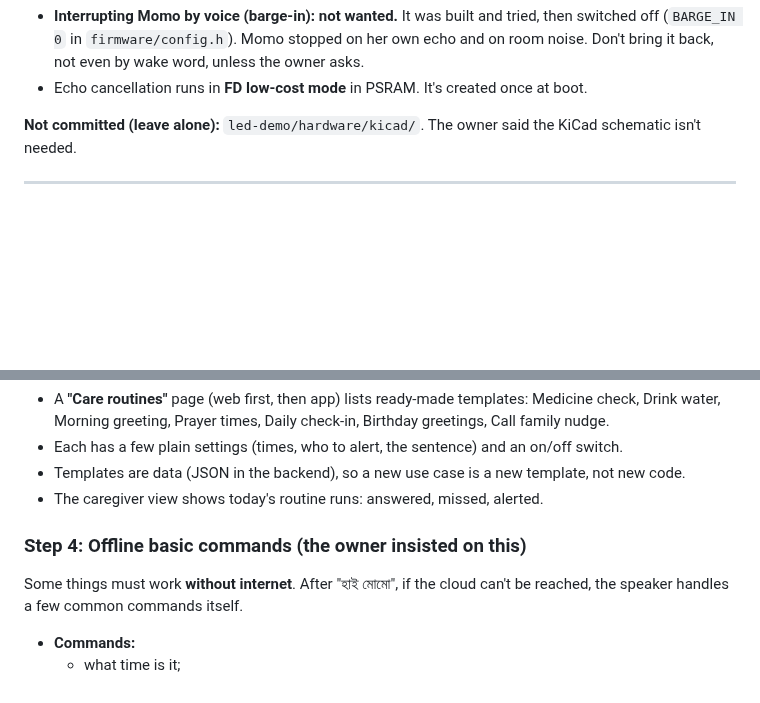
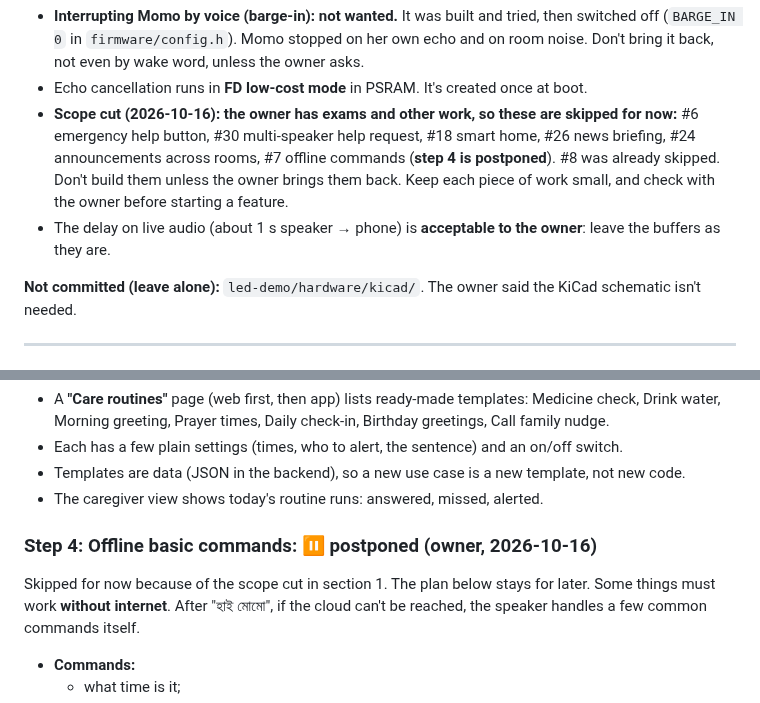
Before and after one commit to majharuli0/smart-speaker-esp32, a Markdown page: docs/NEXT_STEPS.md, 2 parts joined by grey strips. GitHub-like rendering; blank space fills up the shorter version.

Commit message:
Docs: scope cut for now (help button, smart home, news, multi-room, offline commands)
Co-Authored-By: Claude Opus 5.5 <noreply@anthropic.com>

```diff
--- a/docs/NEXT_STEPS.md
+++ b/docs/NEXT_STEPS.md
@@ -26,6 +26,8 @@ Everything in the table is **pushed to git and deployed on the cloud** (smart-sp
 **Decided and closed:**
 - **Interrupting Momo by voice (barge-in): not wanted.** It was built and tried, then switched off (`BARGE_IN 0` in `firmware/config.h`). Momo stopped on her own echo and on room noise. Don't bring it back, not even by wake word, unless the owner asks.
 - Echo cancellation runs in **FD low-cost mode** in PSRAM. It's created once at boot.
+- **Scope cut (2026-10-16): the owner has exams and other work, so these are skipped for now:** #6 emergency help button, #30 multi-speaker help request, #18 smart home, #26 news briefing, #24 announcements across rooms, #7 offline commands (**step 4 is postponed**). #8 was already skipped. Don't build them unless the owner brings them back. Keep each piece of work small, and check with the owner before starting a feature.
+- The delay on live audio (about 1 s speaker → phone) is **acceptable to the owner**: leave the buffers as they are.
 
 **Not committed (leave alone):** `led-demo/hardware/kicad/`. The owner said the KiCad schematic isn't needed.
 
@@ -221,7 +223,8 @@ The owner's rule: use cases must be **dynamic**, so new ones take little effort.
 - Templates are data (JSON in the backend), so a new use case is a new template, not new code.
 - The caregiver view shows today's routine runs: answered, missed, alerted.
 
-### Step 4: Offline basic commands (the owner insisted on this)
+### Step 4: Offline basic commands: ⏸ postponed (owner, 2026-10-16)
+Skipped for now because of the scope cut in section 1. The plan below stays for later.
 Some things must work **without internet**. After "হাই মোমো", if the cloud can't be reached, the speaker handles a few common commands itself.
 
 - **Commands:**
```
